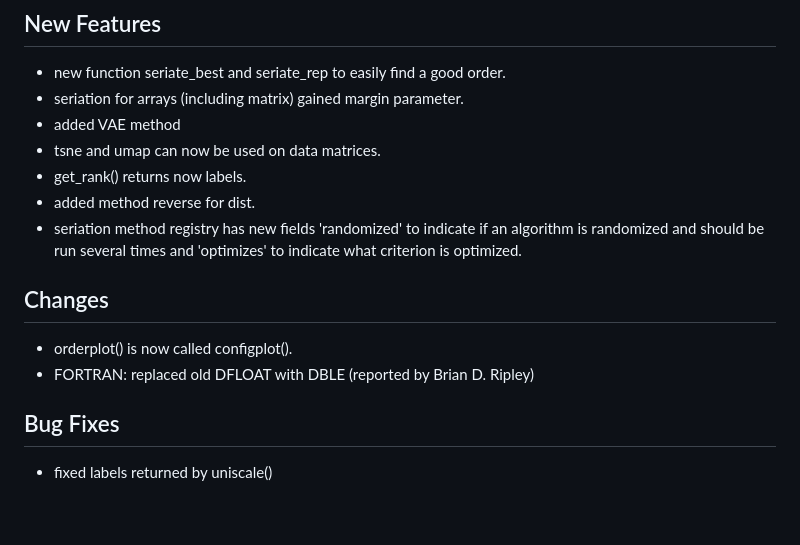
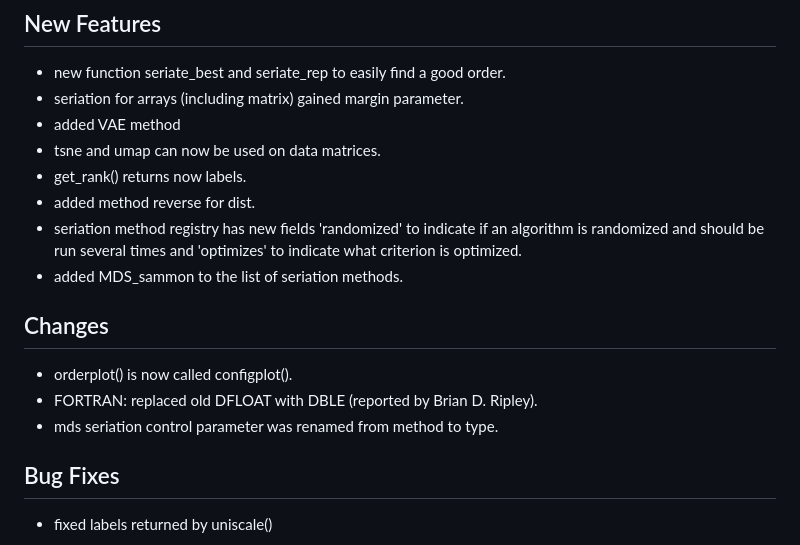
Before and after one commit to mhahsler/seriation, a Markdown page: NEWS.md, the part around the change. Rendered like a GitHub page; blank space fills up the shorter version.

```diff
--- a/NEWS.md
+++ b/NEWS.md
@@ -10,10 +10,13 @@
 - seriation method registry has new fields 'randomized' to indicate if an algorithm
   is randomized and should be run several times and 'optimizes' to indicate
   what criterion is optimized.
+- added MDS_sammon to the list of seriation methods.
+
 
 ## Changes
 - orderplot() is now called configplot().
-- FORTRAN: replaced old DFLOAT with DBLE (reported by Brian D. Ripley)
+- FORTRAN: replaced old DFLOAT with DBLE (reported by Brian D. Ripley).
+- mds seriation control parameter was renamed from method to type.
 
 ## Bug Fixes
 - fixed labels returned by uniscale()
```
